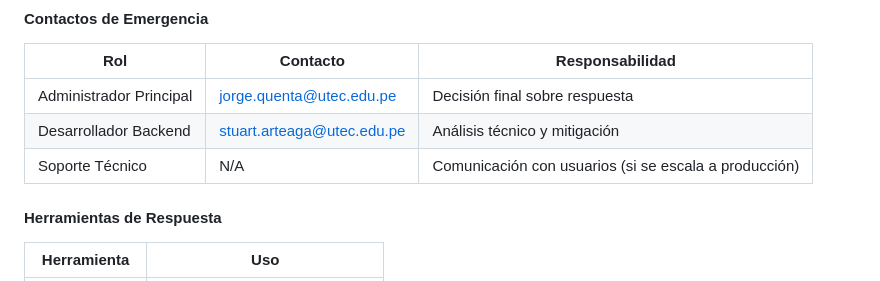
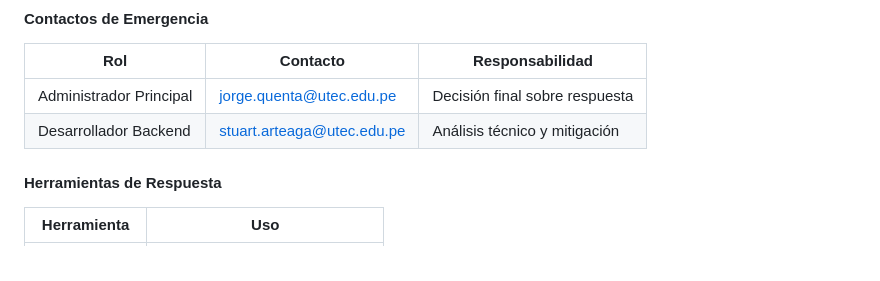
Before and after one commit to SDAM26/etica_seguridad, a Markdown page: README.md, the part around the change. GitHub-like rendering.

Commit message:
replace
Removed the Technical Support role from the contact table.

```diff
--- a/README.md
+++ b/README.md
@@ -1571,7 +1571,6 @@ El análisis de Bandit demuestra una **excelente postura de seguridad** en el c
 |-----|----------|----------------|
 | Administrador Principal | jorge.quenta@utec.edu.pe | Decisión final sobre respuesta |
 | Desarrollador Backend | stuart.arteaga@utec.edu.pe | Análisis técnico y mitigación |
-| Soporte Técnico | N/A | Comunicación con usuarios (si se escala a producción) |
 
 #### Herramientas de Respuesta
 
```
